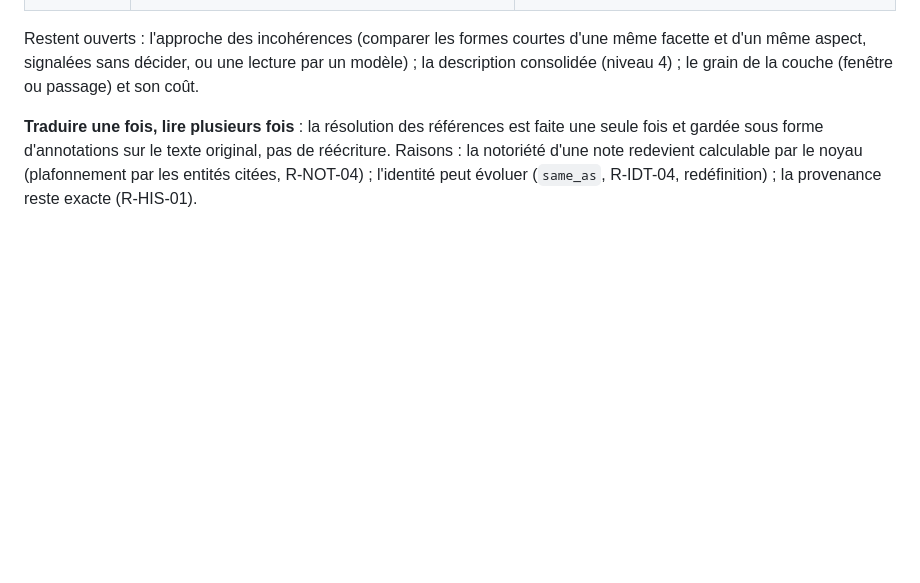
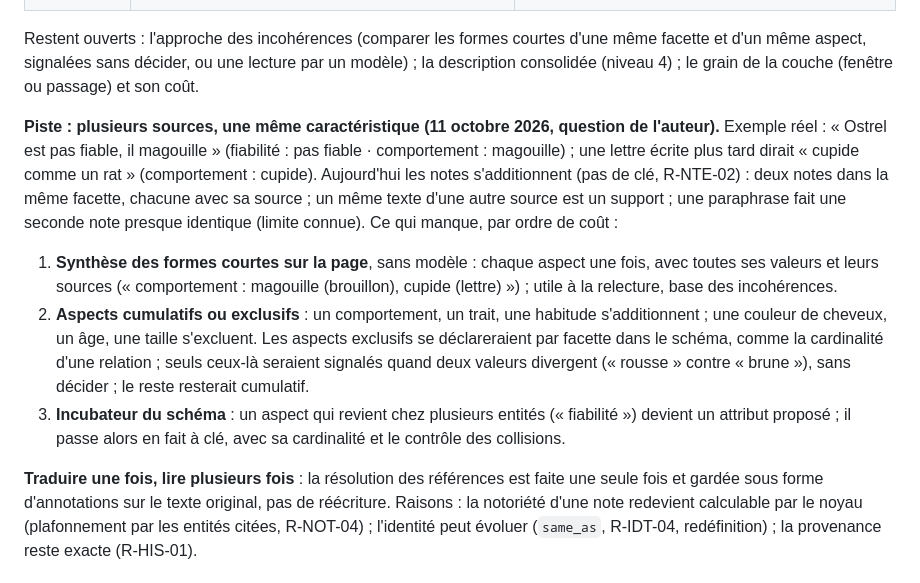
Before and after one commit to ltimsit/WorldKit, a Markdown page: docs/chantier-ingestion.md, the part around the change. Drawn GitHub-style; blank space fills up the shorter version.

Commit message:
Chantier : piste « plusieurs sources, une même caractéristique » — synthèse des formes courtes, aspects cumulatifs ou exclusifs, incubateur du schéma (§10.6, exemple Ostrel)
Co-Authored-By: Claude Opus 5.5 <noreply@anthropic.com>

```diff
--- a/docs/chantier-ingestion.md
+++ b/docs/chantier-ingestion.md
@@ -353,6 +353,11 @@ Usages, dans l'ordre où ils viendront : **relire et retrouver** (suivre la cons
 
 Restent ouverts : l'approche des incohérences (comparer les formes courtes d'une même facette et d'un même aspect, signalées sans décider, ou une lecture par un modèle) ; la description consolidée (niveau 4) ; le grain de la couche (fenêtre ou passage) et son coût.
 
+**Piste : plusieurs sources, une même caractéristique (11 octobre 2026, question de l'auteur).** Exemple réel : « Ostrel est pas fiable, il magouille » (fiabilité : pas fiable · comportement : magouille) ; une lettre écrite plus tard dirait « cupide comme un rat » (comportement : cupide). Aujourd'hui les notes s'additionnent (pas de clé, R-NTE-02) : deux notes dans la même facette, chacune avec sa source ; un même texte d'une autre source est un support ; une paraphrase fait une seconde note presque identique (limite connue). Ce qui manque, par ordre de coût :
+1. **Synthèse des formes courtes sur la page**, sans modèle : chaque aspect une fois, avec toutes ses valeurs et leurs sources (« comportement : magouille (brouillon), cupide (lettre) ») ; utile à la relecture, base des incohérences.
+2. **Aspects cumulatifs ou exclusifs** : un comportement, un trait, une habitude s'additionnent ; une couleur de cheveux, un âge, une taille s'excluent. Les aspects exclusifs se déclareraient par facette dans le schéma, comme la cardinalité d'une relation ; seuls ceux-là seraient signalés quand deux valeurs divergent (« rousse » contre « brune »), sans décider ; le reste resterait cumulatif.
+3. **Incubateur du schéma** : un aspect qui revient chez plusieurs entités (« fiabilité ») devient un attribut proposé ; il passe alors en fait à clé, avec sa cardinalité et le contrôle des collisions.
+
 **Traduire une fois, lire plusieurs fois** : la résolution des références est faite une seule fois et gardée sous forme d'annotations sur le texte original, pas de réécriture. Raisons : la notoriété d'une note redevient calculable par le noyau (plafonnement par les entités citées, R-NOT-04) ; l'identité peut évoluer (`same_as`, R-IDT-04, redéfinition) ; la provenance reste exacte (R-HIS-01).
 
 ### 10.7 Écartés, reportés ou à reconsidérer
```
